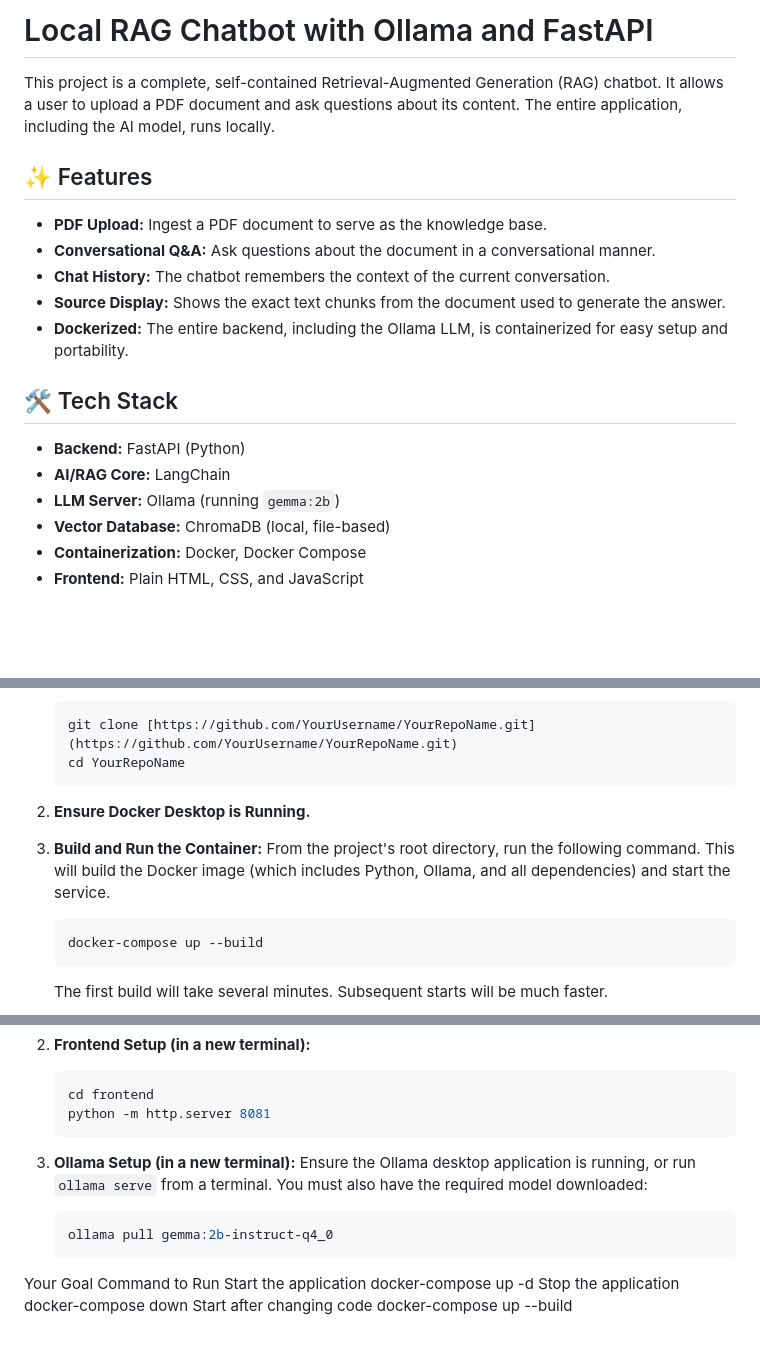
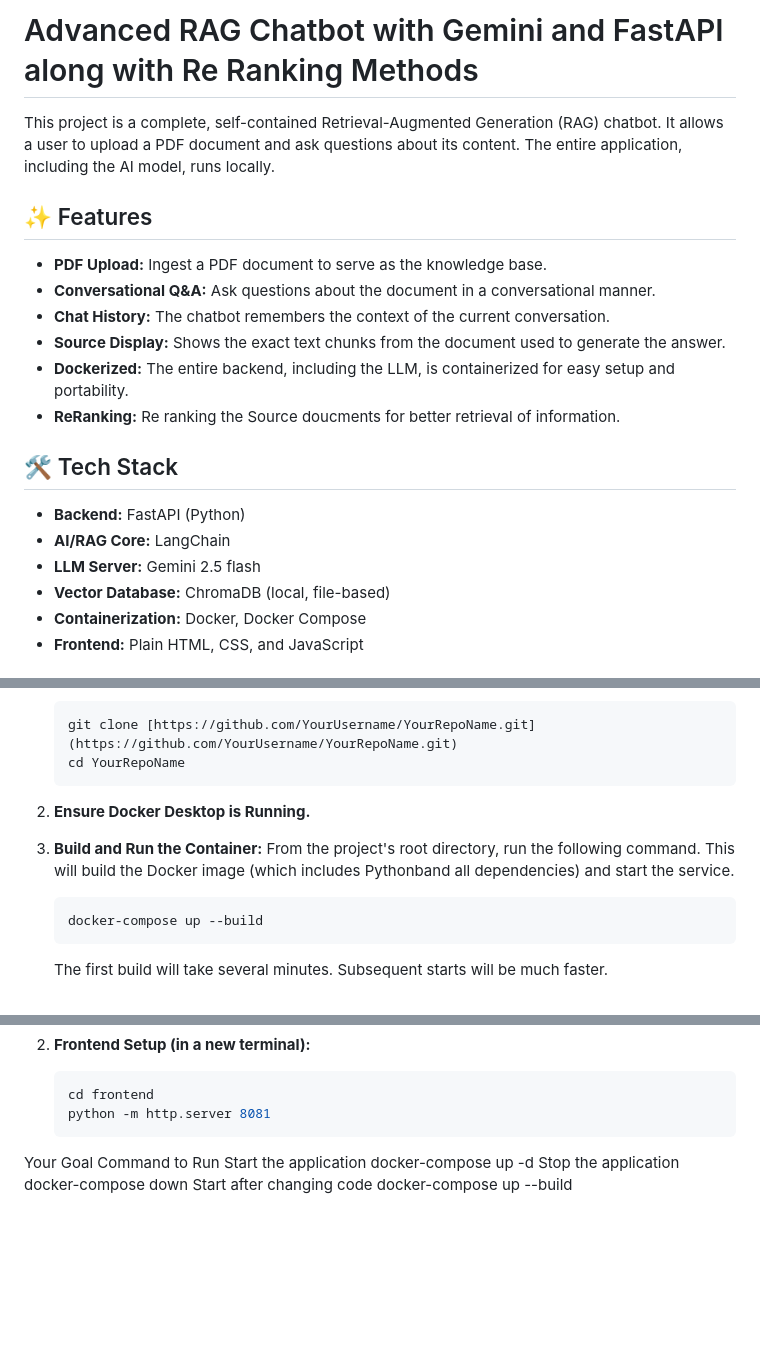
Before and after one commit to sharanbharadwaj1/rag-chatbot-ollama, a Markdown page: README.md, 3 parts joined by grey strips. Rendered like a GitHub page; blank space fills up the shorter version.

Commit message:
improved

````diff
--- a/README.md
+++ b/README.md
@@ -1,4 +1,4 @@
-# Local RAG Chatbot with Ollama and FastAPI
+# Advanced RAG Chatbot with Gemini and FastAPI along with Re Ranking Methods
 
 This project is a complete, self-contained Retrieval-Augmented Generation (RAG) chatbot. It allows a user to upload a PDF document and ask questions about its content. The entire application, including the AI model, runs locally.
 
@@ -8,13 +8,14 @@ This project is a complete, self-contained Retrieval-Augmented Generation (RAG)
 - **Conversational Q&A:** Ask questions about the document in a conversational manner.
 - **Chat History:** The chatbot remembers the context of the current conversation.
 - **Source Display:** Shows the exact text chunks from the document used to generate the answer.
-- **Dockerized:** The entire backend, including the Ollama LLM, is containerized for easy setup and portability.
+- **Dockerized:** The entire backend, including the LLM, is containerized for easy setup and portability.
+- **ReRanking:** Re ranking the Source doucments for better retrieval of information.
 
 ## 🛠️ Tech Stack
 
 - **Backend:** FastAPI (Python)
 - **AI/RAG Core:** LangChain
-- **LLM Server:** Ollama (running `gemma:2b`)
+- **LLM Server:** Gemini 2.5 flash
 - **Vector Database:** ChromaDB (local, file-based)
 - **Containerization:** Docker, Docker Compose
 - **Frontend:** Plain HTML, CSS, and JavaScript
@@ -43,7 +44,7 @@ This is the simplest and most reliable way to run the entire application.
 2.  **Ensure Docker Desktop is Running.**
 
 3.  **Build and Run the Container:**
-    From the project's root directory, run the following command. This will build the Docker image (which includes Python, Ollama, and all dependencies) and start the service.
+    From the project's root directory, run the following command. This will build the Docker image (which includes Pythonband all dependencies) and start the service.
     ```bash
     docker-compose up --build
     ```
@@ -93,11 +94,7 @@ This method requires manually managing the backend, frontend, and Ollama servers
     python -m http.server 8081
     ```
 
-3.  **Ollama Setup (in a new terminal):**
-    Ensure the Ollama desktop application is running, or run `ollama serve` from a terminal. You must also have the required model downloaded:
-    ```bash
-    ollama pull gemma:2b-instruct-q4_0
-    ```
+
 
 
 
````
